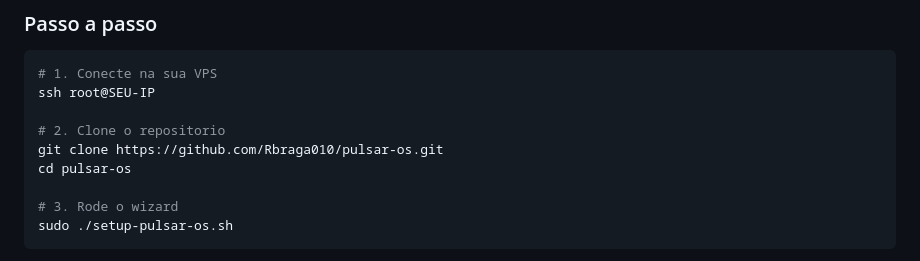
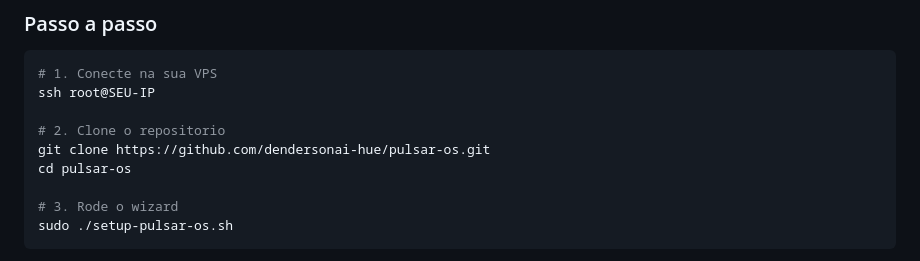
Before and after one commit to Rbraga010/pulsar-os, a Markdown page: README.md, the part around the change. Rendered like a GitHub page.

Commit message:
docs: update repo URL to actual location (dendersonai-hue/pulsar-os)

```diff
--- a/README.md
+++ b/README.md
@@ -30,7 +30,7 @@ Voce paga **uma vez** pelo produto (Pulsar OS · estrutura). Depois roda na **su
 ssh root@SEU-IP
 
 # 2. Clone o repositorio
-git clone https://github.com/Rbraga010/pulsar-os.git
+git clone https://github.com/dendersonai-hue/pulsar-os.git
 cd pulsar-os
 
 # 3. Rode o wizard
```
Also changed, not shown: docs/onboarding.md (+1 -1 lines).
